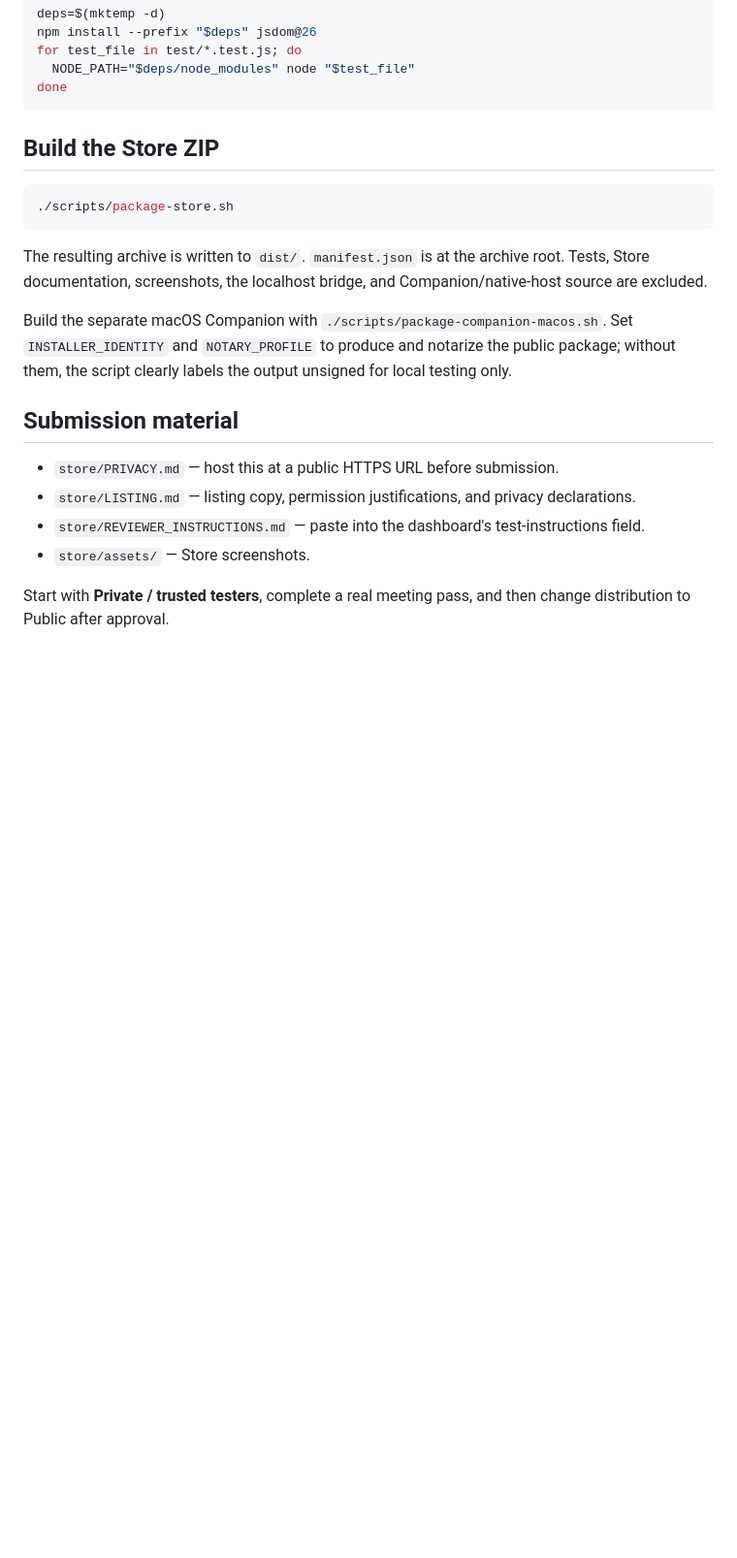
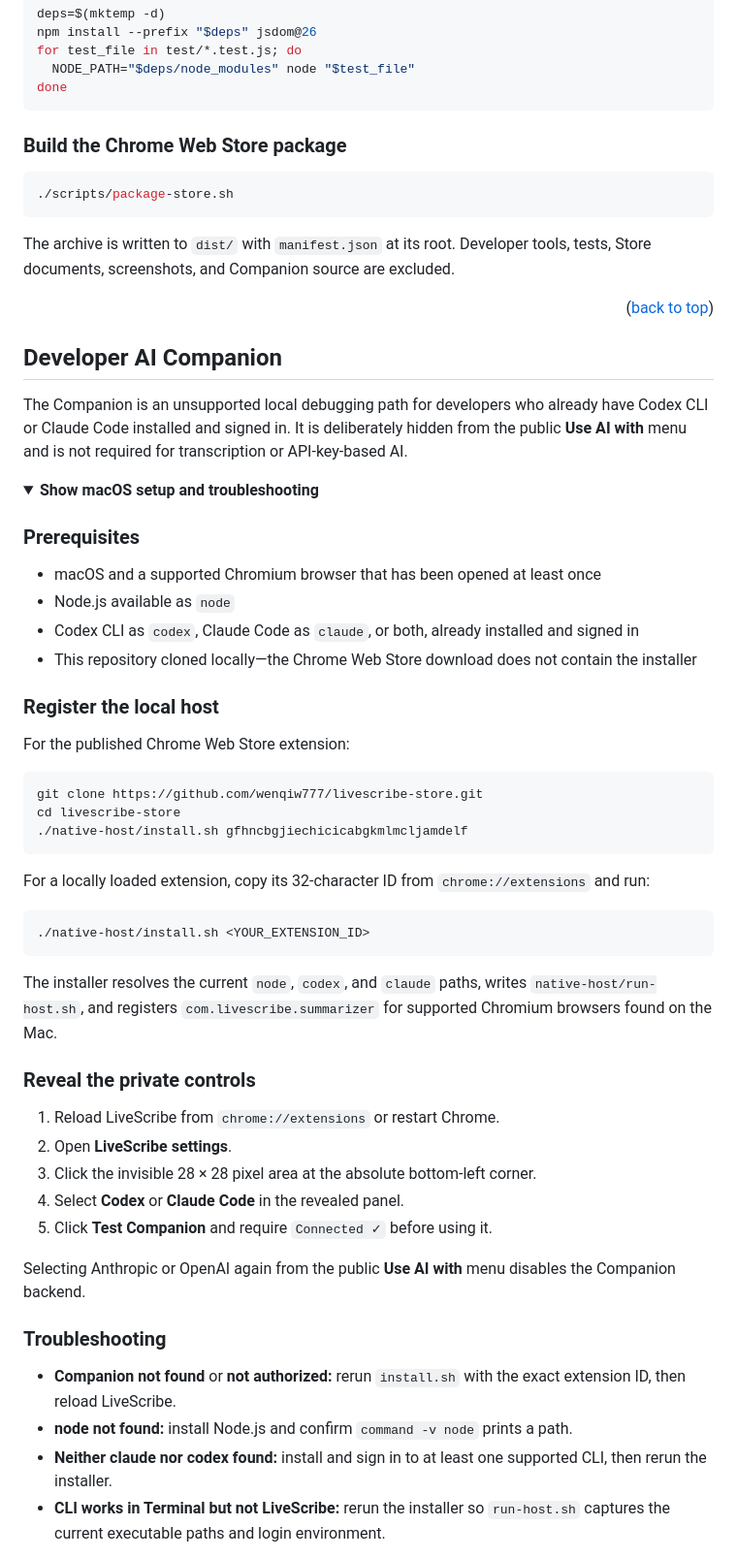
Before and after one commit to wenqiw777/livescribe-store, a Markdown page: README.md, the part around one of its changes. Shown at 97% size. Drawn GitHub-style; folded sections open; blank space fills up the shorter version.

````diff
--- a/README.md
+++ b/README.md
@@ -111,21 +201,62 @@ for test_file in test/*.test.js; do
 done
 ```
 
-## Build the Store ZIP
+### Build the Chrome Web Store package
 
 ```sh
 ./scripts/package-store.sh
 ```
 
-The resulting archive is written to `dist/`. `manifest.json` is at the archive root. Tests, Store documentation, screenshots, the localhost bridge, and Companion/native-host source are excluded.
+The archive is written to `dist/` with `manifest.json` at its root. Developer tools, tests, Store documents, screenshots, and Companion source are excluded.
 
-Build the separate macOS Companion with `./scripts/package-companion-macos.sh`. Set `INSTALLER_IDENTITY` and `NOTARY_PROFILE` to produce and notarize the public package; without them, the script clearly labels the output unsigned for local testing only.
+<p align="right">(<a href="#readme-top">back to top</a>)</p>
 
-## Submission material
+## Developer AI Companion
 
-- `store/PRIVACY.md` — host this at a public HTTPS URL before submission.
-- `store/LISTING.md` — listing copy, permission justifications, and privacy declarations.
-- `store/REVIEWER_INSTRUCTIONS.md` — paste into the dashboard's test-instructions field.
-- `store/assets/` — Store screenshots.
+The Companion is an unsupported local debugging path for developers who already have Codex CLI or Claude Code installed and signed in. It is deliberately hidden from the public **Use AI with** menu and is not required for transcription or API-key-based AI.
 
-Start with **Private / trusted testers**, complete a real meeting pass, and then change distribution to Public after approval.
+<details>
+  <summary><strong>Show macOS setup and troubleshooting</strong></summary>
+
+### Prerequisites
+
+- macOS and a supported Chromium browser that has been opened at least once
+- Node.js available as `node`
+- Codex CLI as `codex`, Claude Code as `claude`, or both, already installed and signed in
+- This repository cloned locally—the Chrome Web Store download does not contain the installer
+
+### Register the local host
+
+For the published Chrome Web Store extension:
+
+```sh
+git clone https://github.com/wenqiw777/livescribe-store.git
+cd livescribe-store
+./native-host/install.sh gfhncbgjiechicicabgkmlmcljamdelf
+```
+
+For a locally loaded extension, copy its 32-character ID from `chrome://extensions` and run:
+
+```sh
+./native-host/install.sh <YOUR_EXTENSION_ID>
+```
+
+The installer resolves the current `node`, `codex`, and `claude` paths, writes `native-host/run-host.sh`, and registers `com.livescribe.summarizer` for supported Chromium browsers found on the Mac.
+
+### Reveal the private controls
+
+1. Reload LiveScribe from `chrome://extensions` or restart Chrome.
+2. Open **LiveScribe settings**.
+3. Click the invisible 28 × 28 pixel area at the absolute bottom-left corner.
+4. Select **Codex** or **Claude Code** in the revealed panel.
+5. Click **Test Companion** and require `Connected ✓` before using it.
+
+Selecting Anthropic or OpenAI again from the public **Use AI with** menu disables the Companion backend.
+
+### Troubleshooting
+
+- **Companion not found** or **not authorized:** rerun `install.sh` with the exact extension ID, then reload LiveScribe.
+- **node not found:** install Node.js and confirm `command -v node` prints a path.
+- **Neither claude nor codex found:** install and sign in to at least one supported CLI, then rerun the installer.
+- **CLI works in Terminal but not LiveScribe:** rerun the installer so `run-host.sh` captures the current executable paths and login environment.
+
````
Also changed, not shown: other parts of README.md (+194 -72 lines).
